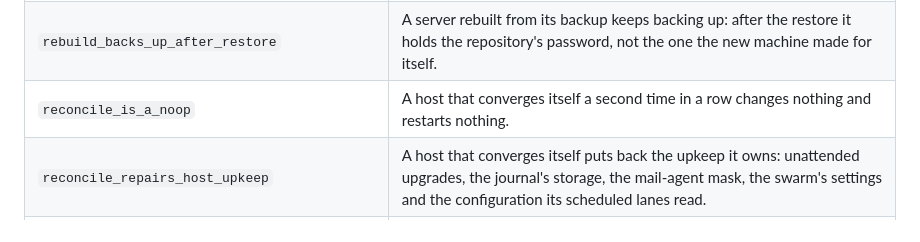
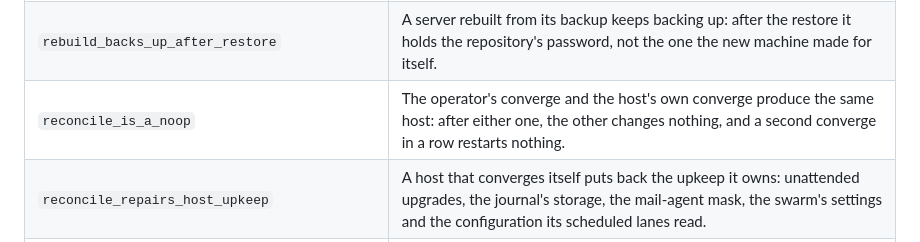
Before and after one commit to catenahq/catena-ce, a Markdown page: TEST_SCENARIOS.md, the part around the change. Drawn GitHub-style.

Commit message:
Regenerate TEST_SCENARIOS.md for reconcile_is_a_noop

```diff
--- a/TEST_SCENARIOS.md
+++ b/TEST_SCENARIOS.md
@@ -139,7 +139,7 @@ The 156 scenarios the maintainers' test bench carries, and the behaviour each on
 | `rclone_copy_preserves_pruned_packs` | The offsite copy keeps snapshots that have already been pruned from the primary repository. |
 | `reboot_required_notified` | A host that needs a reboot reports it and waits for a person rather than restarting itself. |
 | `rebuild_backs_up_after_restore` | A server rebuilt from its backup keeps backing up: after the restore it holds the repository's password, not the one the new machine made for itself. |
-| `reconcile_is_a_noop` | A host that converges itself a second time in a row changes nothing and restarts nothing. |
+| `reconcile_is_a_noop` | The operator's converge and the host's own converge produce the same host: after either one, the other changes nothing, and a second converge in a row restarts nothing. |
 | `reconcile_repairs_host_upkeep` | A host that converges itself puts back the upkeep it owns: unattended upgrades, the journal's storage, the mail-agent mask, the swarm's settings and the configuration its scheduled lanes read. |
 | `recover_secrets_from_running_host` | A client whose installation inputs are lost rebuilds a usable credential set by reading the configuration store off the running host. |
 | `recovery_landing_page_bilingual_parity` | The recovery page a client lands on presents the same content in both supported languages. |
```
